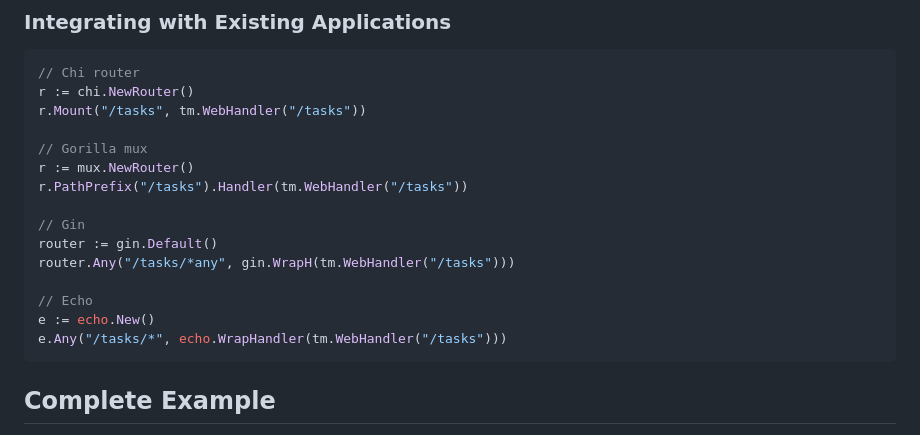
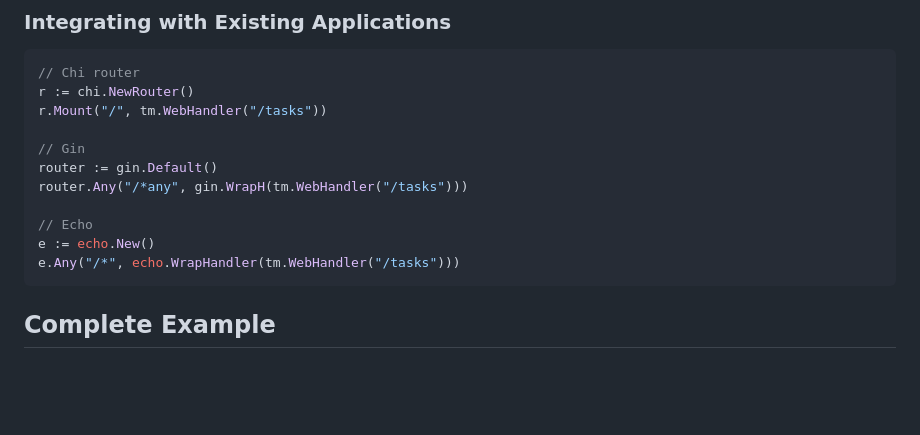
Before and after one commit to cymoo/mita, a Markdown page: README.md, the part around the change. GitHub-like rendering; blank space fills up the shorter version.

Commit message:
doc: update readme

````diff
--- a/README.md
+++ b/README.md
@@ -500,19 +500,15 @@ func main() {
 ```go
 // Chi router
 r := chi.NewRouter()
-r.Mount("/tasks", tm.WebHandler("/tasks"))
-
-// Gorilla mux
-r := mux.NewRouter()
-r.PathPrefix("/tasks").Handler(tm.WebHandler("/tasks"))
+r.Mount("/", tm.WebHandler("/tasks"))
 
 // Gin
 router := gin.Default()
-router.Any("/tasks/*any", gin.WrapH(tm.WebHandler("/tasks")))
+router.Any("/*any", gin.WrapH(tm.WebHandler("/tasks")))
 
 // Echo
 e := echo.New()
-e.Any("/tasks/*", echo.WrapHandler(tm.WebHandler("/tasks")))
+e.Any("/*", echo.WrapHandler(tm.WebHandler("/tasks")))
 ```
 
 ## Complete Example
````
